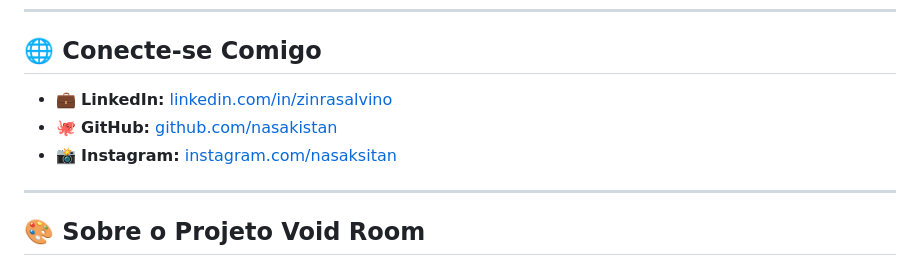
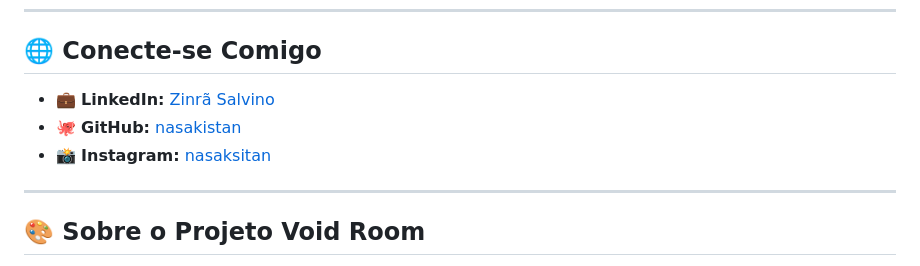
Before and after one commit to nasakistan/nasakistan.github.io, a Markdown page: README.md, the part around the change. GitHub-like rendering.

```diff
--- a/README.md
+++ b/README.md
@@ -58,9 +58,9 @@ Nenhuma relevante na área da Tecnologia XD
 
 ## 🌐 Conecte-se Comigo
 
-* 💼 **LinkedIn:** [linkedin.com/in/zinrasalvino](https://www.google.com/search?q=https://linkedin.com/in/zinrasalvino)
-* 🐙 **GitHub:** [github.com/nasakistan](https://www.google.com/search?q=https://github.com/nasakistan)
-* 📸 **Instagram:** [instagram.com/nasaksitan](https://www.google.com/search?q=https://instagram.com/nasaksitan)
+* 💼 **LinkedIn:** [Zinrã Salvino](https://www.google.com/search?q=https://linkedin.com/in/zinrasalvino)
+* 🐙 **GitHub:** [nasakistan](https://www.google.com/search?q=https://github.com/nasakistan)
+* 📸 **Instagram:** [nasaksitan](https://www.google.com/search?q=https://instagram.com/nasaksitan)
 
 ---
 
```
